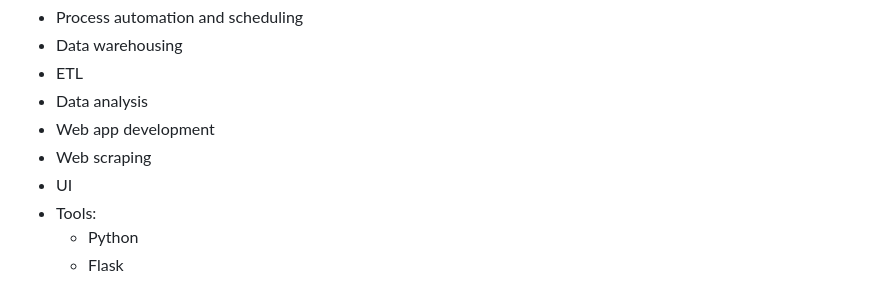
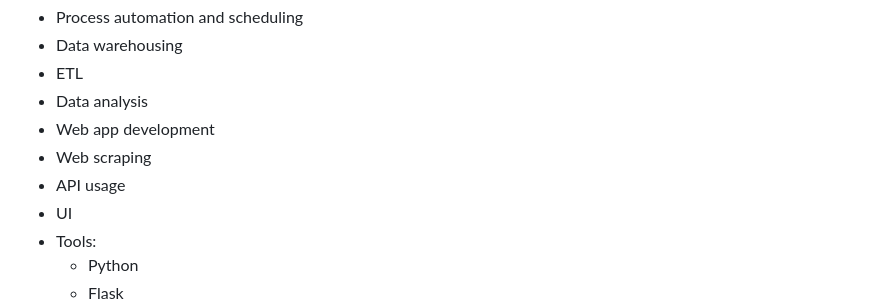
Before and after one commit to applewjr/heroku_apps, a Markdown page: README.md, the part around the change. Drawn GitHub-style.

```diff
--- a/README.md
+++ b/README.md
@@ -10,6 +10,7 @@ This is my central hub where I practice:
 - Data analysis
 - Web app development
 - Web scraping
+- API usage
 - UI
 - Tools:
   - Python
```
